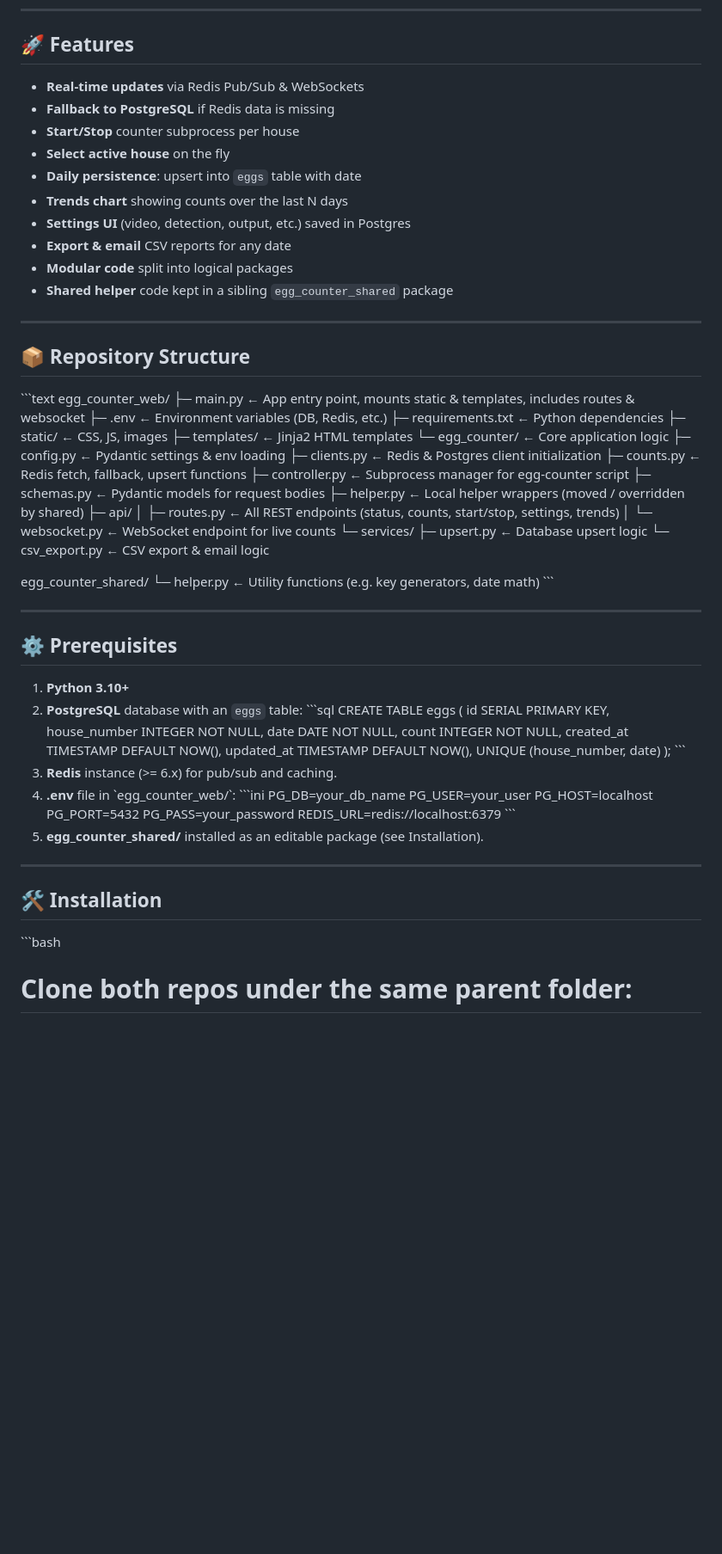
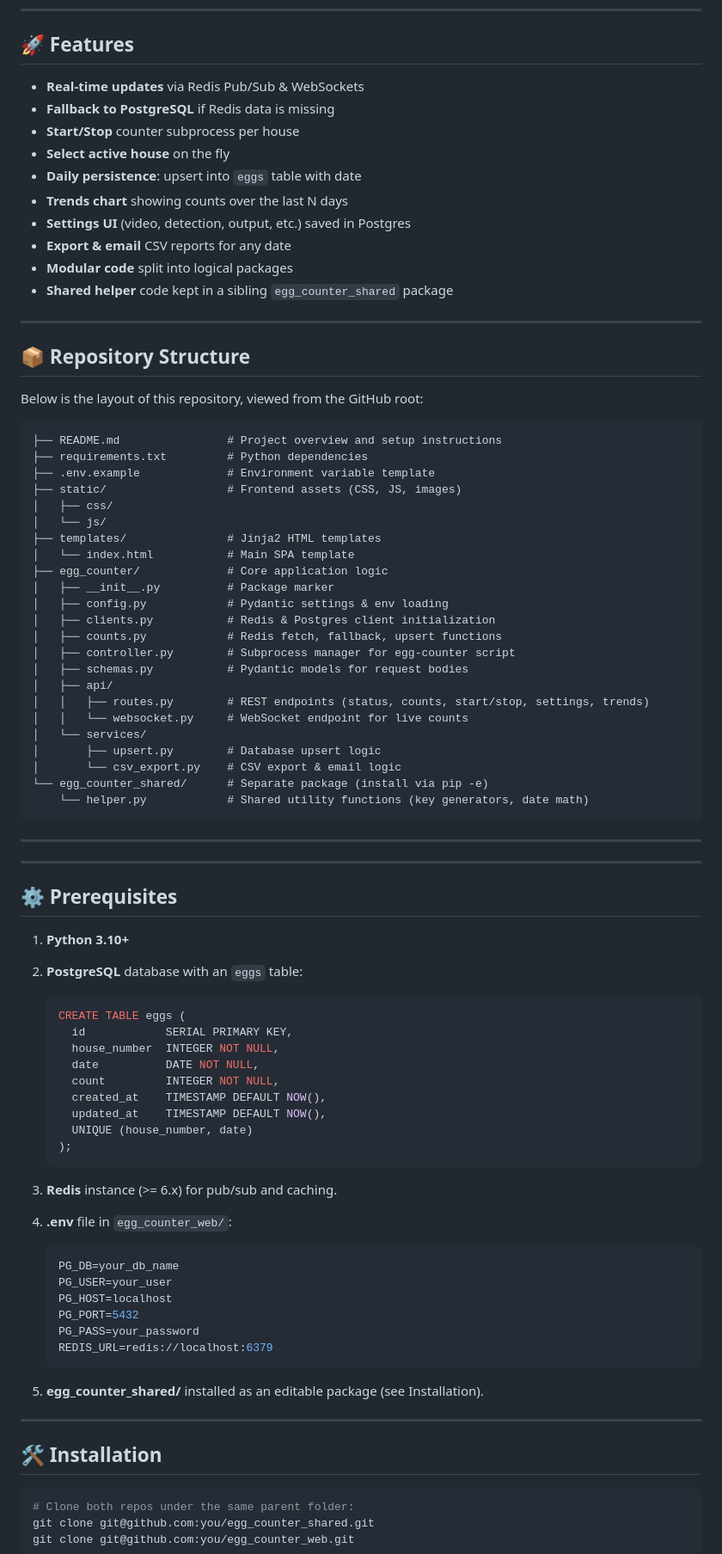
Before and after one commit to davingee/egg_counter, a Markdown page: README.md, the part around the change printed below. Shown: that part at 86% size. GitHub-like rendering; blank space fills up the shorter version.

Commit message:
readme cleaned up

````diff
--- a/README.md
+++ b/README.md
@@ -6,45 +6,50 @@ A real‑time egg‑counting dashboard built with **FastAPI**, **Redis**, **Post
 
 ## 🚀 Features
 
-- **Real‑time updates** via Redis Pub/Sub & WebSockets
-- **Fallback to PostgreSQL** if Redis data is missing
-- **Start/Stop** counter subprocess per house
-- **Select active house** on the fly
-- **Daily persistence**: upsert into `eggs` table with date
-- **Trends chart** showing counts over the last N days
-- **Settings UI** (video, detection, output, etc.) saved in Postgres
-- **Export & email** CSV reports for any date
-- **Modular code** split into logical packages
-- **Shared helper** code kept in a sibling `egg_counter_shared` package
+* **Real‑time updates** via Redis Pub/Sub & WebSockets
+* **Fallback to PostgreSQL** if Redis data is missing
+* **Start/Stop** counter subprocess per house
+* **Select active house** on the fly
+* **Daily persistence**: upsert into `eggs` table with date
+* **Trends chart** showing counts over the last N days
+* **Settings UI** (video, detection, output, etc.) saved in Postgres
+* **Export & email** CSV reports for any date
+* **Modular code** split into logical packages
+* **Shared helper** code kept in a sibling `egg_counter_shared` package
 
 ---
 
 ## 📦 Repository Structure
 
-\`\`\`text
-egg_counter_web/
-├─ main.py                    ← App entry point, mounts static & templates, includes routes & websocket
-├─ .env                       ← Environment variables (DB, Redis, etc.)
-├─ requirements.txt           ← Python dependencies
-├─ static/                    ← CSS, JS, images
-├─ templates/                 ← Jinja2 HTML templates
-└─ egg_counter/               ← Core application logic
-   ├─ config.py               ← Pydantic settings & env loading
-   ├─ clients.py              ← Redis & Postgres client initialization
-   ├─ counts.py               ← Redis fetch, fallback, upsert functions
-   ├─ controller.py           ← Subprocess manager for egg-counter script
-   ├─ schemas.py              ← Pydantic models for request bodies
-   ├─ helper.py               ← Local helper wrappers (moved / overridden by shared)
-   ├─ api/
-   │  ├─ routes.py            ← All REST endpoints (status, counts, start/stop, settings, trends)
-   │  └─ websocket.py         ← WebSocket endpoint for live counts
-   └─ services/
-      ├─ upsert.py            ← Database upsert logic
-      └─ csv_export.py        ← CSV export & email logic
+Below is the layout of this repository, viewed from the GitHub root:
 
-egg_counter_shared/
-└─ helper.py                  ← Utility functions (e.g. key generators, date math)
-\`\`\`
+```text
+├── README.md                # Project overview and setup instructions
+├── requirements.txt         # Python dependencies
+├── .env.example             # Environment variable template
+├── static/                  # Frontend assets (CSS, JS, images)
+│   ├── css/
+│   └── js/
+├── templates/               # Jinja2 HTML templates
+│   └── index.html           # Main SPA template
+├── egg_counter/             # Core application logic
+│   ├── __init__.py          # Package marker
+│   ├── config.py            # Pydantic settings & env loading
+│   ├── clients.py           # Redis & Postgres client initialization
+│   ├── counts.py            # Redis fetch, fallback, upsert functions
+│   ├── controller.py        # Subprocess manager for egg-counter script
+│   ├── schemas.py           # Pydantic models for request bodies
+│   ├── api/
+│   │   ├── routes.py        # REST endpoints (status, counts, start/stop, settings, trends)
+│   │   └── websocket.py     # WebSocket endpoint for live counts
+│   └── services/
+│       ├── upsert.py        # Database upsert logic
+│       └── csv_export.py    # CSV export & email logic
+└── egg_counter_shared/      # Separate package (install via pip -e)
+    └── helper.py            # Shared utility functions (key generators, date math)
+```
+
+---
 
 ---
 
@@ -52,7 +57,8 @@ egg_counter_shared/
 
 1. **Python 3.10+**
 2. **PostgreSQL** database with an `eggs` table:
-   \`\`\`sql
+
+   ```sql
    CREATE TABLE eggs (
      id            SERIAL PRIMARY KEY,
      house_number  INTEGER NOT NULL,
@@ -62,24 +68,25 @@ egg_counter_shared/
      updated_at    TIMESTAMP DEFAULT NOW(),
      UNIQUE (house_number, date)
    );
-   \`\`\`
+   ```
 3. **Redis** instance (>= 6.x) for pub/sub and caching.
-4. **.env** file in \`egg_counter_web/\`:
-   \`\`\`ini
+4. **.env** file in `egg_counter_web/`:
+
+   ```ini
    PG_DB=your_db_name
    PG_USER=your_user
    PG_HOST=localhost
    PG_PORT=5432
    PG_PASS=your_password
    REDIS_URL=redis://localhost:6379
-   \`\`\`
-5. **egg_counter_shared/** installed as an editable package (see Installation).
+   ```
+5. **egg\_counter\_shared/** installed as an editable package (see Installation).
 
 ---
 
 ## 🛠️ Installation
 
-\`\`\`bash
+```bash
 # Clone both repos under the same parent folder:
 git clone git@github.com:you/egg_counter_shared.git
 git clone git@github.com:you/egg_counter_web.git
````
Also changed, not shown: other parts of README.md (+27 -27 lines).
